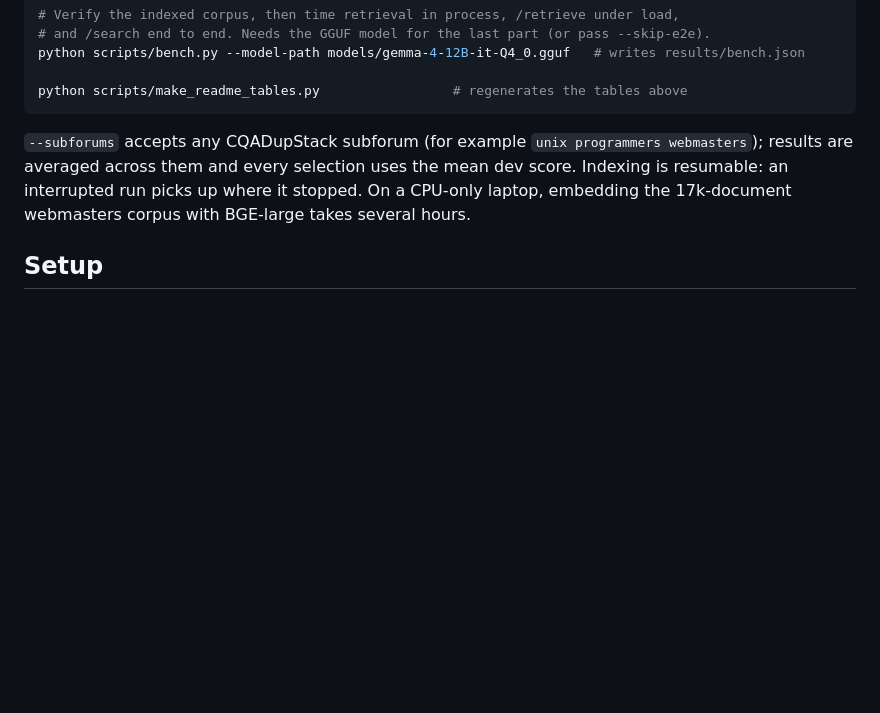
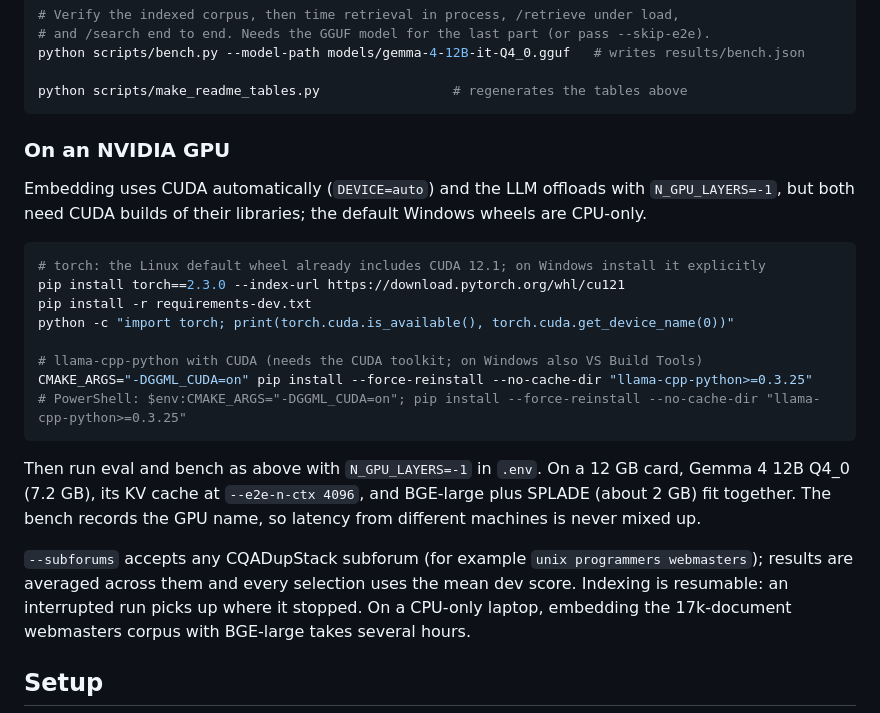
Before and after one commit to omer-ulucan/neural-search, a Markdown page: README.md, the part around the change. GitHub-like rendering; blank space fills up the shorter version.

Commit message:
docs: add GPU setup for eval and bench
CUDA builds of torch (explicit on Windows) and llama-cpp-python, how to verify the GPU is visible, and a VRAM budget for a 12 GB card.

````diff
--- a/README.md
+++ b/README.md
@@ -79,6 +79,23 @@ python scripts/bench.py --model-path models/gemma-4-12B-it-Q4_0.gguf   # writes
 
 python scripts/make_readme_tables.py                 # regenerates the tables above
 ```
+
+### On an NVIDIA GPU
+
+Embedding uses CUDA automatically (`DEVICE=auto`) and the LLM offloads with `N_GPU_LAYERS=-1`, but both need CUDA builds of their libraries; the default Windows wheels are CPU-only.
+
+```bash
+# torch: the Linux default wheel already includes CUDA 12.1; on Windows install it explicitly
+pip install torch==2.3.0 --index-url https://download.pytorch.org/whl/cu121
+pip install -r requirements-dev.txt
+python -c "import torch; print(torch.cuda.is_available(), torch.cuda.get_device_name(0))"
+
+# llama-cpp-python with CUDA (needs the CUDA toolkit; on Windows also VS Build Tools)
+CMAKE_ARGS="-DGGML_CUDA=on" pip install --force-reinstall --no-cache-dir "llama-cpp-python>=0.3.25"
+# PowerShell: $env:CMAKE_ARGS="-DGGML_CUDA=on"; pip install --force-reinstall --no-cache-dir "llama-cpp-python>=0.3.25"
+```
+
+Then run eval and bench as above with `N_GPU_LAYERS=-1` in `.env`. On a 12 GB card, Gemma 4 12B Q4_0 (7.2 GB), its KV cache at `--e2e-n-ctx 4096`, and BGE-large plus SPLADE (about 2 GB) fit together. The bench records the GPU name, so latency from different machines is never mixed up.
 
 `--subforums` accepts any CQADupStack subforum (for example `unix programmers webmasters`); results are averaged across them and every selection uses the mean dev score. Indexing is resumable: an interrupted run picks up where it stopped. On a CPU-only laptop, embedding the 17k-document webmasters corpus with BGE-large takes several hours.
 
````
